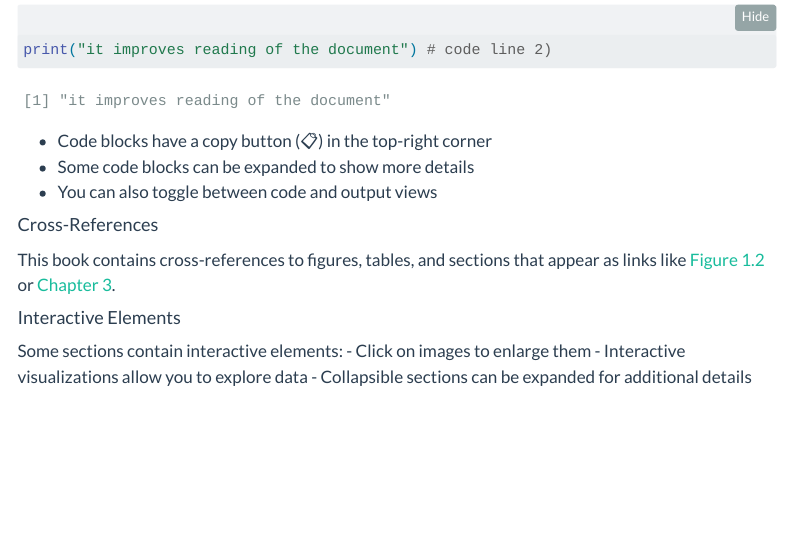
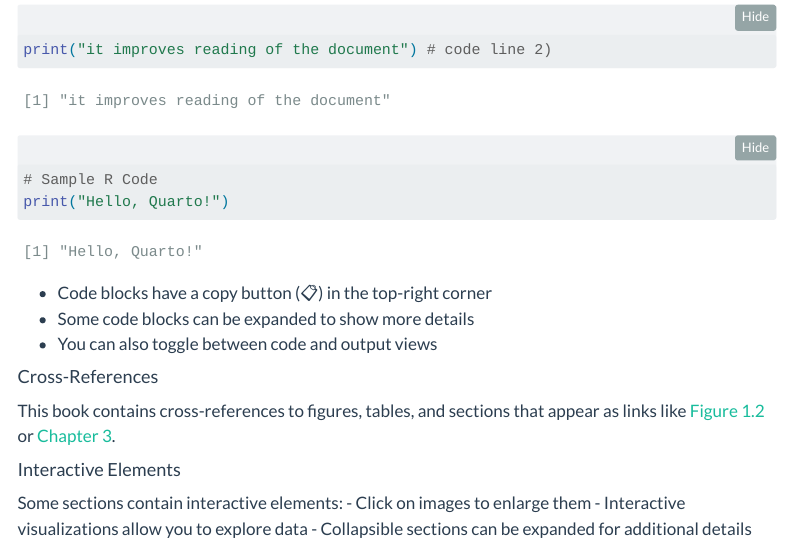
Before and after one commit to Fpadt/eaisi, a Quarto document (index.qmd): the page in a window 1100 px wide, from 1340 px down. Rendered offline with R 4.5, knitr and Pandoc in place of Quarto, with nearby package versions; folded parts are opened; menus at the side of the page are left out.

Commit message:
pythia latest (script)

````diff
--- a/index.qmd
+++ b/index.qmd
@@ -68,6 +68,17 @@ print("This is a collapsible R code block")  # code line 1
 print("it improves reading of the document") # code line 2)
 ```
 
+
+```{r}
+#| echo: true
+#| code-fold: true
+#| code-summary: "Click to Show the Code"
+
+# Sample R Code
+print("Hello, Quarto!")
+
+```
+
 - Code blocks have a copy button (📋) in the top-right corner
 - Some code blocks can be expanded to show more details
 - You can also toggle between code and output views
````
Also changed, not shown: _quarto.yml (+3 -3 lines), docs/search.json, 4 other files.
